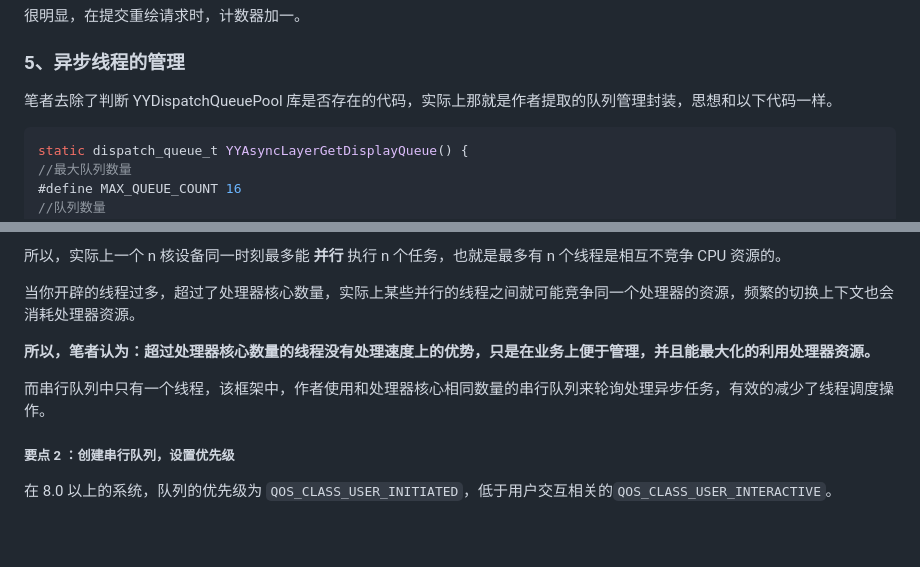
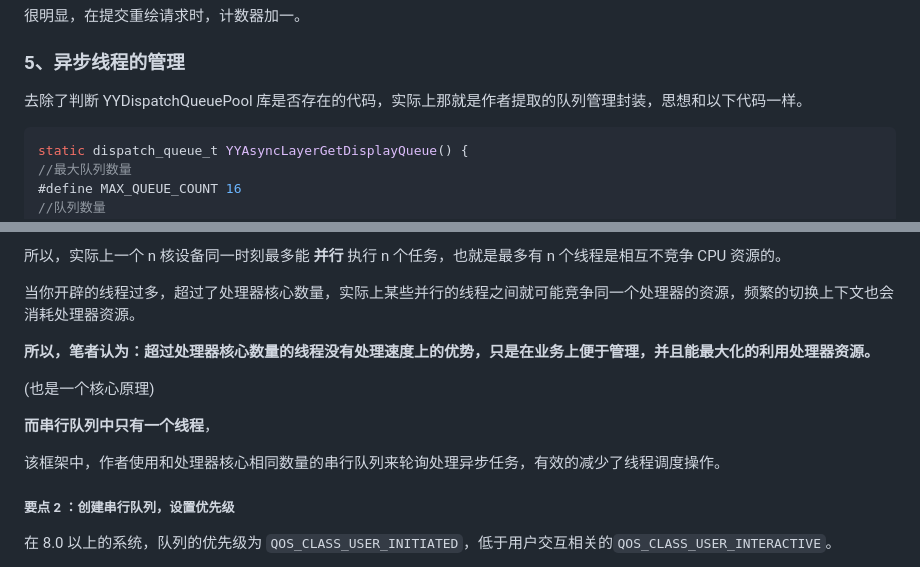
Before and after one commit to swlfigo/iOSRoadMap, a Markdown page: iOS/SourceCode/YYASyncLayer.md, 2 parts joined by grey strips. Rendered like a GitHub page; blank space fills up the shorter version.

```diff
--- a/iOS/SourceCode/YYASyncLayer.md
+++ b/iOS/SourceCode/YYASyncLayer.md
@@ -380,7 +382,7 @@ BOOL (^isCancelled)(void) = ^BOOL() {
 
 ### 5、异步线程的管理
 
-笔者去除了判断 YYDispatchQueuePool 库是否存在的代码，实际上那就是作者提取的队列管理封装，思想和以下代码一样。
+去除了判断 YYDispatchQueuePool 库是否存在的代码，实际上那就是作者提取的队列管理封装，思想和以下代码一样。
 
 
 
@@ -430,7 +432,17 @@ static dispatch_queue_t YYAsyncLayerGetDisplayQueue() {
 
 **所以，笔者认为：超过处理器核心数量的线程没有处理速度上的优势，只是在业务上便于管理，并且能最大化的利用处理器资源。**
 
-而串行队列中只有一个线程，该框架中，作者使用和处理器核心相同数量的串行队列来轮询处理异步任务，有效的减少了线程调度操作。
+
+
+(也是一个核心原理)
+
+**而串行队列中只有一个线程**，
+
+
+
+该框架中，作者使用和处理器核心相同数量的串行队列来轮询处理异步任务，有效的减少了线程调度操作。
+
+
 
 ##### 要点 2 ：创建串行队列，设置优先级
 
```
Also changed, not shown: other parts of iOS/SourceCode/YYASyncLayer.md (+2 -0 lines), iOS/UIKit/UIViewRender.md (+7 -3 lines).
